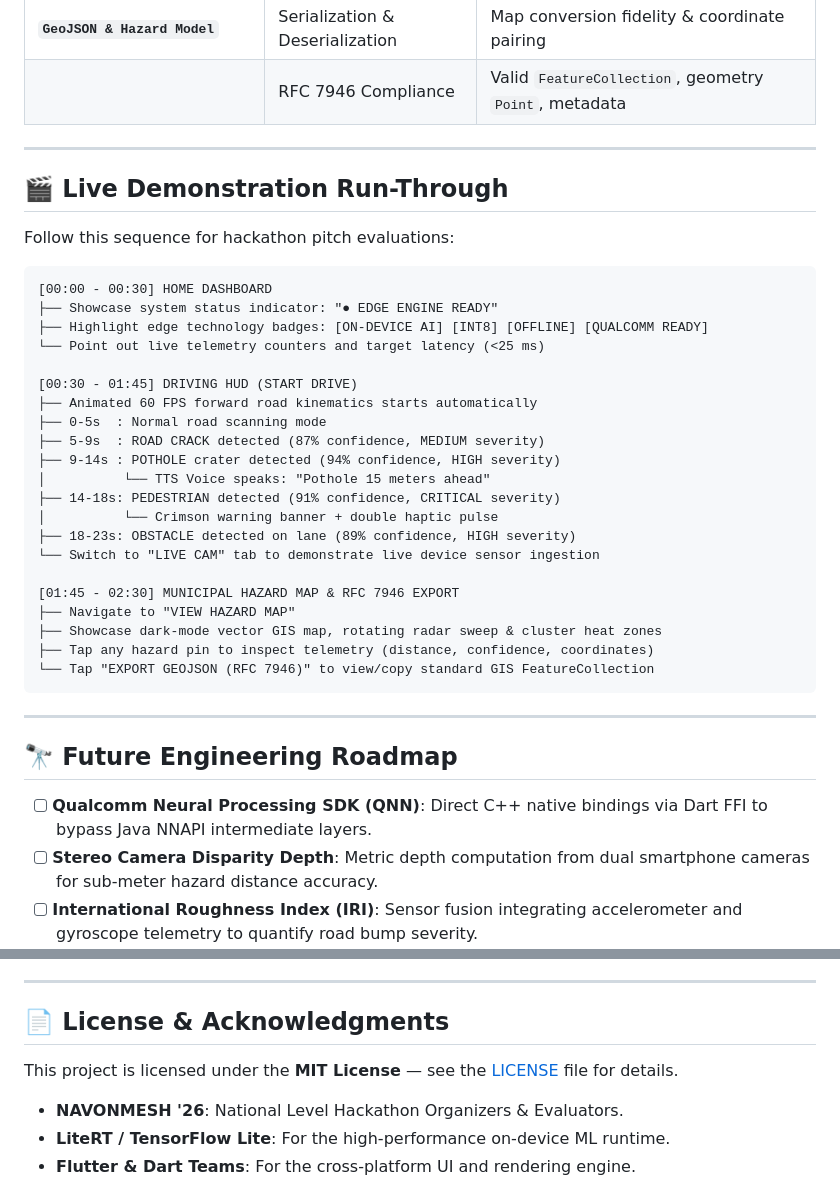
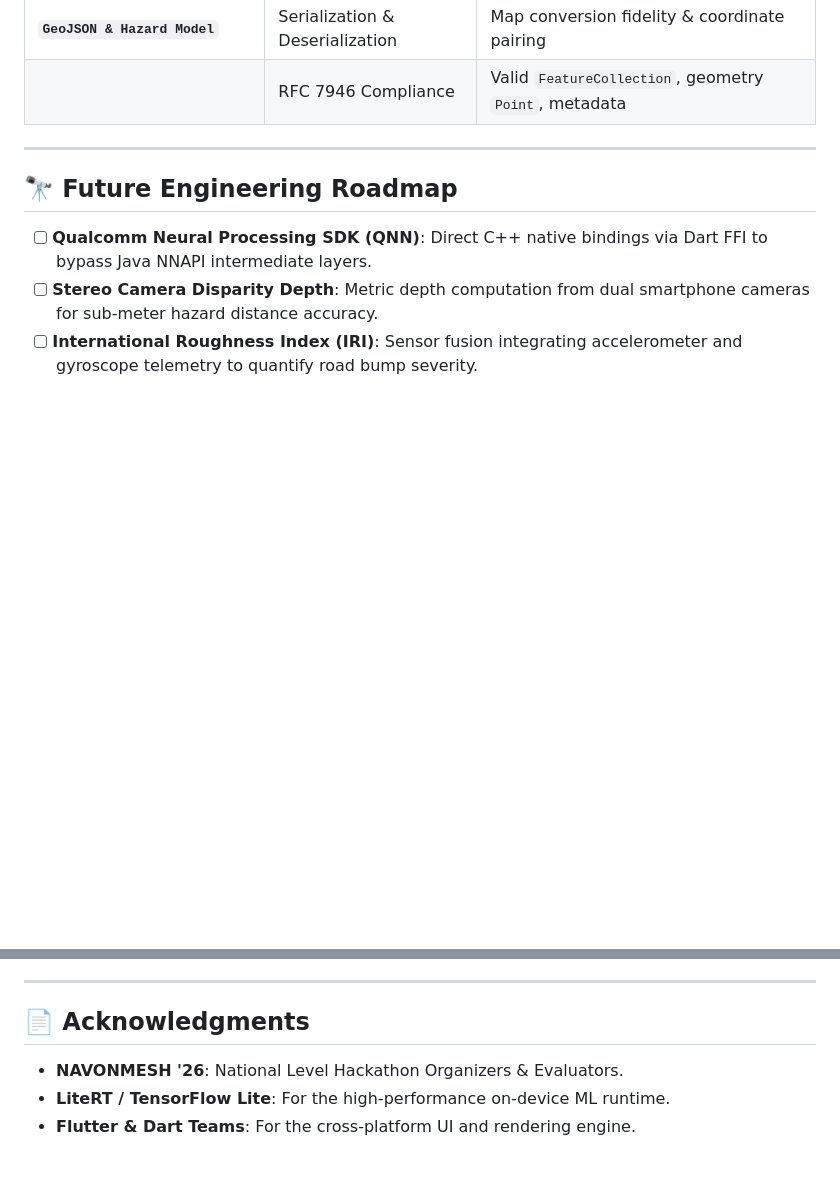
Before and after one commit to KrishanuGharami/RoadEdge-AI-Prototype, a Markdown page: README.md, 2 parts joined by grey strips. Drawn GitHub-style; blank space fills up the shorter version.

Commit message:
Remove elements

````diff
--- a/README.md
+++ b/README.md
@@ -447,36 +447,6 @@ The test suite in [`roadedge_ai/test/services_test.dart`](./roadedge_ai/test/ser
 
 ---
 
-## 🎬 Live Demonstration Run-Through
-
-Follow this sequence for hackathon pitch evaluations:
-
-```
-[00:00 - 00:30] HOME DASHBOARD
-├── Showcase system status indicator: "● EDGE ENGINE READY"
-├── Highlight edge technology badges: [ON-DEVICE AI] [INT8] [OFFLINE] [QUALCOMM READY]
-└── Point out live telemetry counters and target latency (<25 ms)
-
-[00:30 - 01:45] DRIVING HUD (START DRIVE)
-├── Animated 60 FPS forward road kinematics starts automatically
-├── 0-5s  : Normal road scanning mode
-├── 5-9s  : ROAD CRACK detected (87% confidence, MEDIUM severity)
-├── 9-14s : POTHOLE crater detected (94% confidence, HIGH severity)
-│          └── TTS Voice speaks: "Pothole 15 meters ahead"
-├── 14-18s: PEDESTRIAN detected (91% confidence, CRITICAL severity)
-│          └── Crimson warning banner + double haptic pulse
-├── 18-23s: OBSTACLE detected on lane (89% confidence, HIGH severity)
-└── Switch to "LIVE CAM" tab to demonstrate live device sensor ingestion
-
-[01:45 - 02:30] MUNICIPAL HAZARD MAP & RFC 7946 EXPORT
-├── Navigate to "VIEW HAZARD MAP"
-├── Showcase dark-mode vector GIS map, rotating radar sweep & cluster heat zones
-├── Tap any hazard pin to inspect telemetry (distance, confidence, coordinates)
-└── Tap "EXPORT GEOJSON (RFC 7946)" to view/copy standard GIS FeatureCollection
-```
-
----
-
 ## 🔭 Future Engineering Roadmap
 
 - [ ] **Qualcomm Neural Processing SDK (QNN)**: Direct C++ native bindings via Dart FFI to bypass Java NNAPI intermediate layers.
@@ -486,9 +456,7 @@ Follow this sequence for hackathon pitch evaluations:
 
 ---
 
-## 📄 License & Acknowledgments
-
-This project is licensed under the **MIT License** — see the [LICENSE](LICENSE) file for details.
+## 📄 Acknowledgments
 
 - **NAVONMESH '26**: National Level Hackathon Organizers & Evaluators.
 - **LiteRT / TensorFlow Lite**: For the high-performance on-device ML runtime.
````
